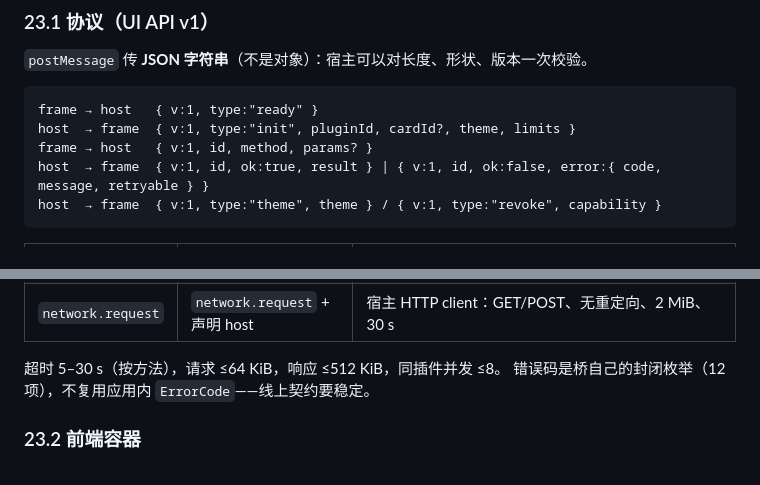
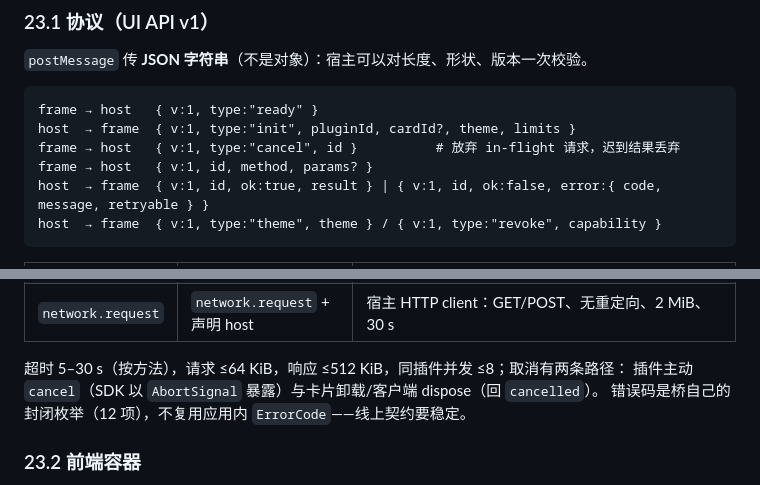
Before and after one commit to RMisuke/RMCL, a Markdown page: docs/ARCHITECTURE.md, 2 parts joined by grey strips. Drawn GitHub-style.

Commit message:
docs: note the cancel message in the isolated-UI protocol section

````diff
--- a/docs/ARCHITECTURE.md
+++ b/docs/ARCHITECTURE.md
@@ -1940,6 +1940,7 @@ Phase 4 的边界是三层叠加，任何一层失效都还有下一层：
 ```text
 frame → host   { v:1, type:"ready" }
 host  → frame  { v:1, type:"init", pluginId, cardId?, theme, limits }
+frame → host   { v:1, type:"cancel", id }          # 放弃 in-flight 请求，迟到结果丢弃
 frame → host   { v:1, id, method, params? }
 host  → frame  { v:1, id, ok:true, result } | { v:1, id, ok:false, error:{ code, message, retryable } }
 host  → frame  { v:1, type:"theme", theme } / { v:1, type:"revoke", capability }
@@ -1953,7 +1954,8 @@ host  → frame  { v:1, type:"theme", theme } / { v:1, type:"revoke", capability
 | `instances.list` | `instance.read` | 实例概要（id/name/version/loader/memory/lastPlayed） |
 | `network.request` | `network.request` + 声明 host | 宿主 HTTP client：GET/POST、无重定向、2 MiB、30 s |
 
-超时 5–30 s（按方法），请求 ≤64 KiB，响应 ≤512 KiB，同插件并发 ≤8。
+超时 5–30 s（按方法），请求 ≤64 KiB，响应 ≤512 KiB，同插件并发 ≤8；取消有两条路径：
+插件主动 `cancel`（SDK 以 `AbortSignal` 暴露）与卡片卸载/客户端 dispose（回 `cancelled`）。
 错误码是桥自己的封闭枚举（12 项），不复用应用内 `ErrorCode`——线上契约要稳定。
 
 ### 23.2 前端容器
````
